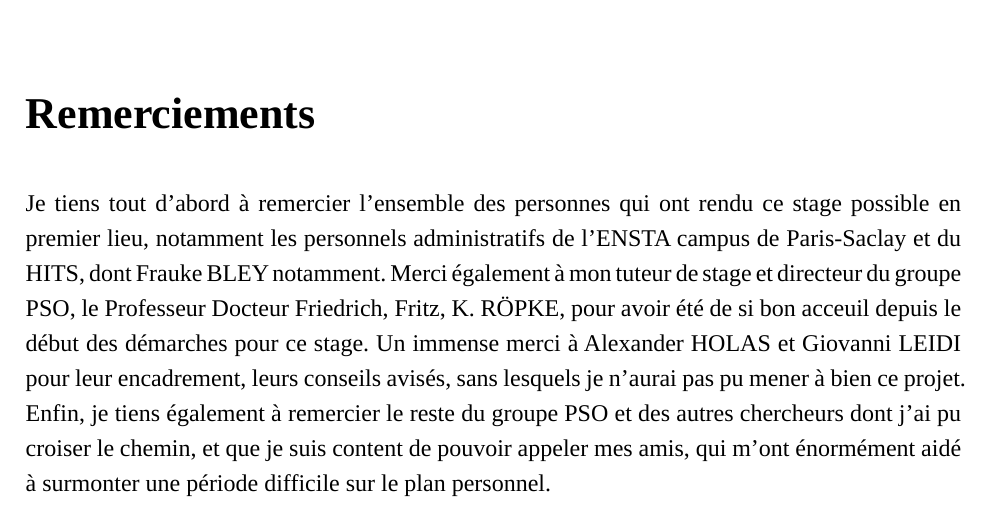
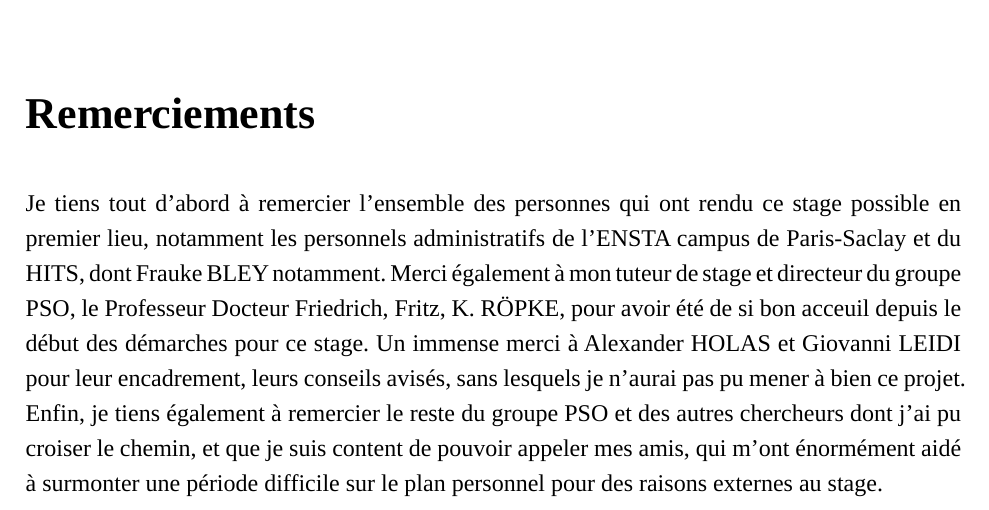
Before and after one commit to ColonelGoyave/rapport-stage-pre, a Typst document (main.typ, which reads frontmatter/remerciements.typ): part of page 3 of 14, cut so that both start at the same text. Compiled offline with Typst 0.15.

Commit message:
Petite modification des remerciements

```diff
--- a/frontmatter/remerciements.typ
+++ b/frontmatter/remerciements.typ
@@ -1,3 +1,3 @@
 = Remerciements
 
-Je tiens tout d'abord à remercier l'ensemble des personnes qui ont rendu ce stage possible en premier lieu, notamment les personnels administratifs de l'ENSTA campus de Paris-Saclay et du HITS, dont Frauke BLEY notamment. Merci également à mon tuteur de stage et directeur du groupe PSO, le Professeur Docteur Friedrich, Fritz, K. RÖPKE, pour avoir été de si bon acceuil depuis le début des démarches pour ce stage. Un immense merci à Alexander HOLAS et Giovanni LEIDI pour leur encadrement, leurs conseils avisés, sans lesquels je n'aurai pas pu mener à bien ce projet. Enfin, je tiens également à remercier le reste du groupe PSO et des autres chercheurs dont j'ai pu croiser le chemin, et que je suis content de pouvoir appeler mes amis, qui m'ont énormément aidé à surmonter une période difficile sur le plan personnel.
+Je tiens tout d'abord à remercier l'ensemble des personnes qui ont rendu ce stage possible en premier lieu, notamment les personnels administratifs de l'ENSTA campus de Paris-Saclay et du HITS, dont Frauke BLEY notamment. Merci également à mon tuteur de stage et directeur du groupe PSO, le Professeur Docteur Friedrich, Fritz, K. RÖPKE, pour avoir été de si bon acceuil depuis le début des démarches pour ce stage. Un immense merci à Alexander HOLAS et Giovanni LEIDI pour leur encadrement, leurs conseils avisés, sans lesquels je n'aurai pas pu mener à bien ce projet. Enfin, je tiens également à remercier le reste du groupe PSO et des autres chercheurs dont j'ai pu croiser le chemin, et que je suis content de pouvoir appeler mes amis, qui m'ont énormément aidé à surmonter une période difficile sur le plan personnel pour des raisons externes au stage.
```
